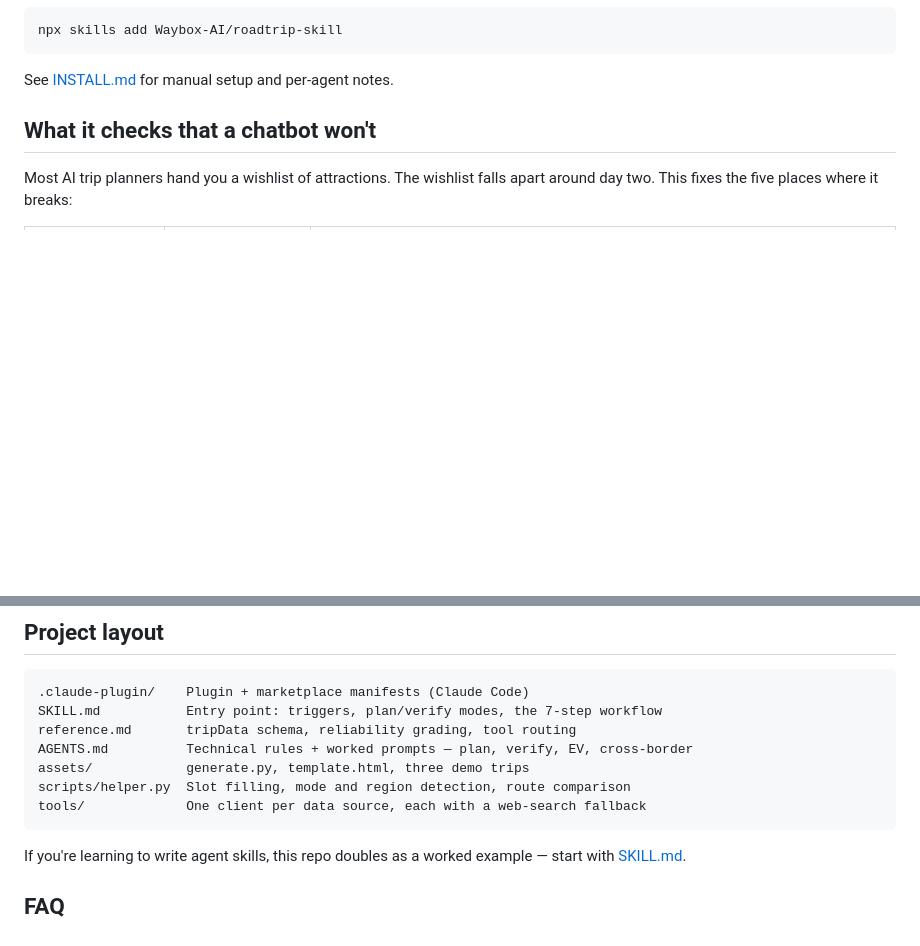
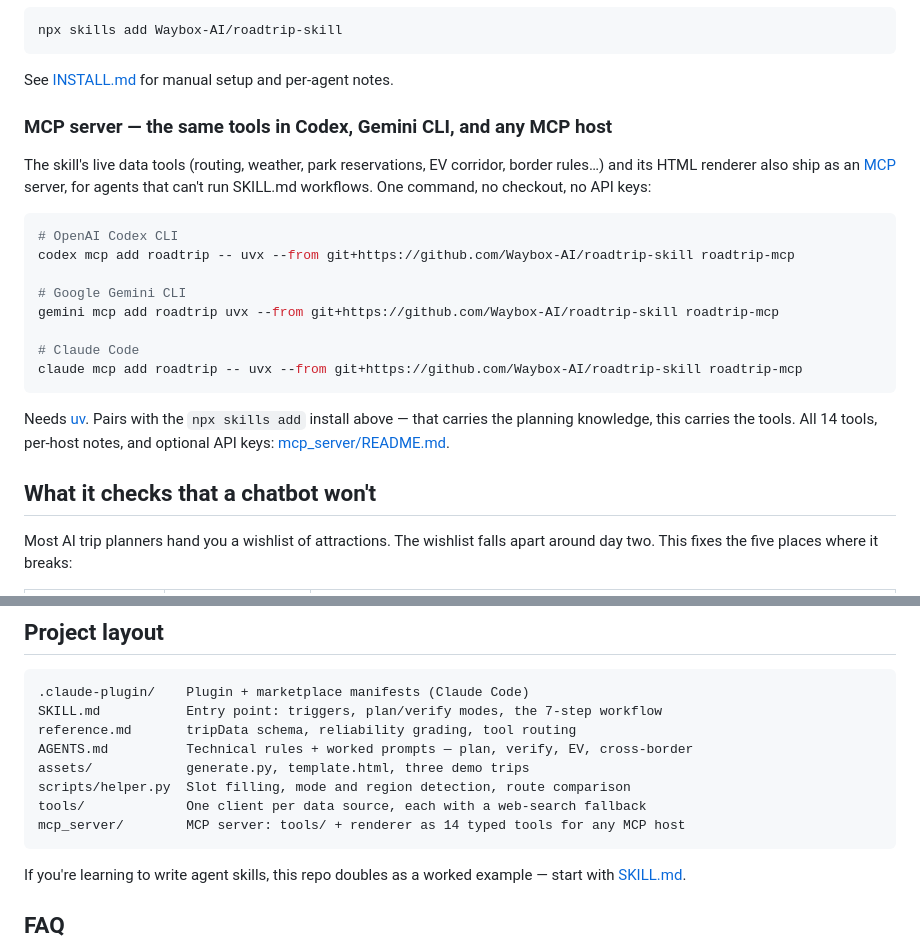
Before and after one commit to Waybox-AI/roadtrip-skill, a Markdown page: README.md, 2 parts joined by grey strips. GitHub-like rendering; folded sections open; blank space fills up the shorter version.

````diff
--- a/README.md
+++ b/README.md
@@ -63,6 +63,23 @@ npx skills add Waybox-AI/roadtrip-skill
 
 See [INSTALL.md](INSTALL.md) for manual setup and per-agent notes.
 </details>
+
+### MCP server — the same tools in Codex, Gemini CLI, and any MCP host
+
+The skill's live data tools (routing, weather, park reservations, EV corridor, border rules…) and its HTML renderer also ship as an [MCP](https://modelcontextprotocol.io) server, for agents that can't run SKILL.md workflows. One command, no checkout, no API keys:
+
+```bash
+# OpenAI Codex CLI
+codex mcp add roadtrip -- uvx --from git+https://github.com/Waybox-AI/roadtrip-skill roadtrip-mcp
+
+# Google Gemini CLI
+gemini mcp add roadtrip uvx --from git+https://github.com/Waybox-AI/roadtrip-skill roadtrip-mcp
+
+# Claude Code
+claude mcp add roadtrip -- uvx --from git+https://github.com/Waybox-AI/roadtrip-skill roadtrip-mcp
+```
+
+Needs [uv](https://docs.astral.sh/uv/). Pairs with the `npx skills add` install above — that carries the planning knowledge, this carries the tools. All 14 tools, per-host notes, and optional API keys: [mcp_server/README.md](mcp_server/README.md).
 
 ## What it checks that a chatbot won't
 
@@ -136,6 +153,7 @@ AGENTS.md          Technical rules + worked prompts — plan, verify, EV, cross-
 assets/            generate.py, template.html, three demo trips
 scripts/helper.py  Slot filling, mode and region detection, route comparison
 tools/             One client per data source, each with a web-search fallback
+mcp_server/        MCP server: tools/ + renderer as 14 typed tools for any MCP host
 ```
 
 If you're learning to write agent skills, this repo doubles as a worked example — start with [SKILL.md](SKILL.md).
````
Also changed, not shown: README.zh.md (+14 -0 lines).
